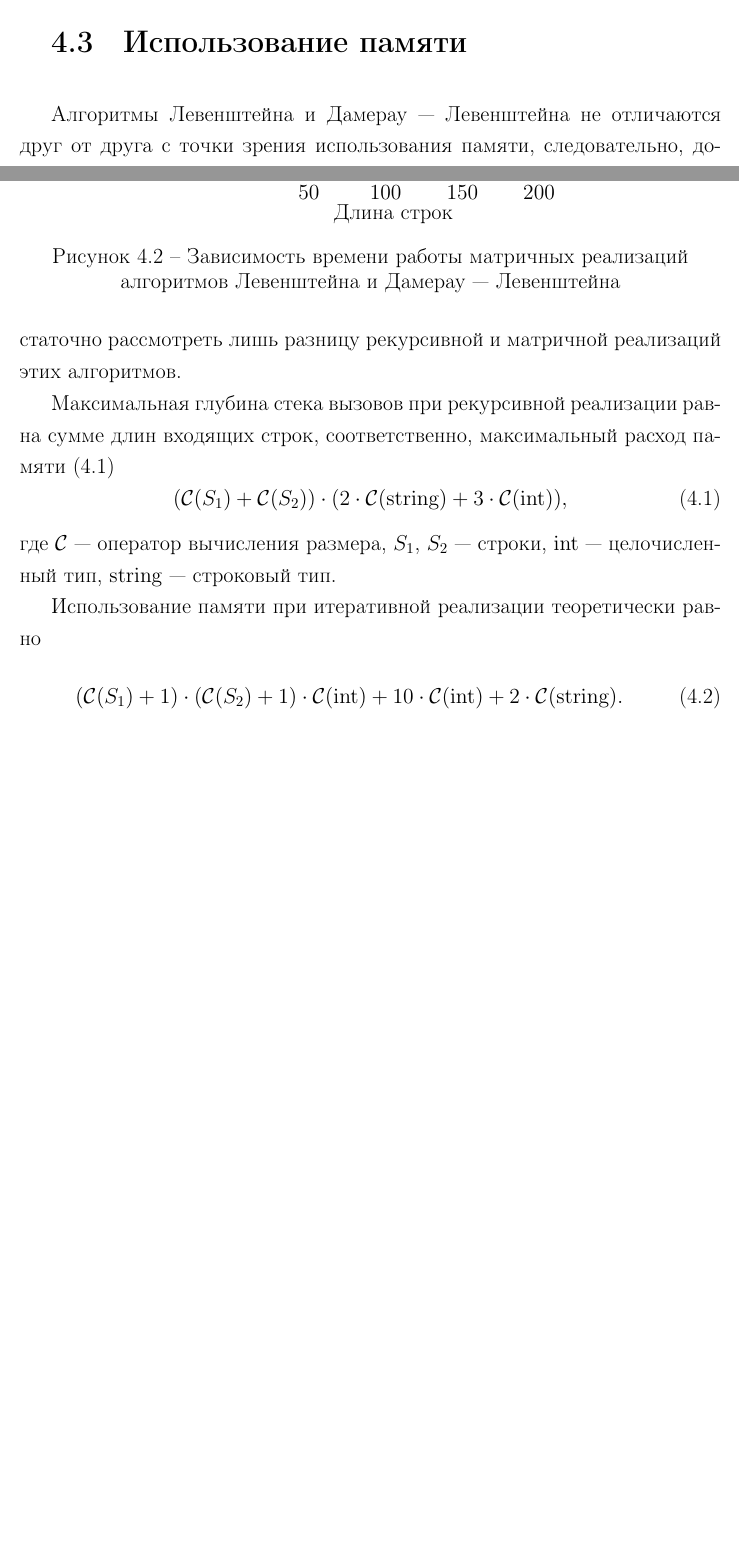
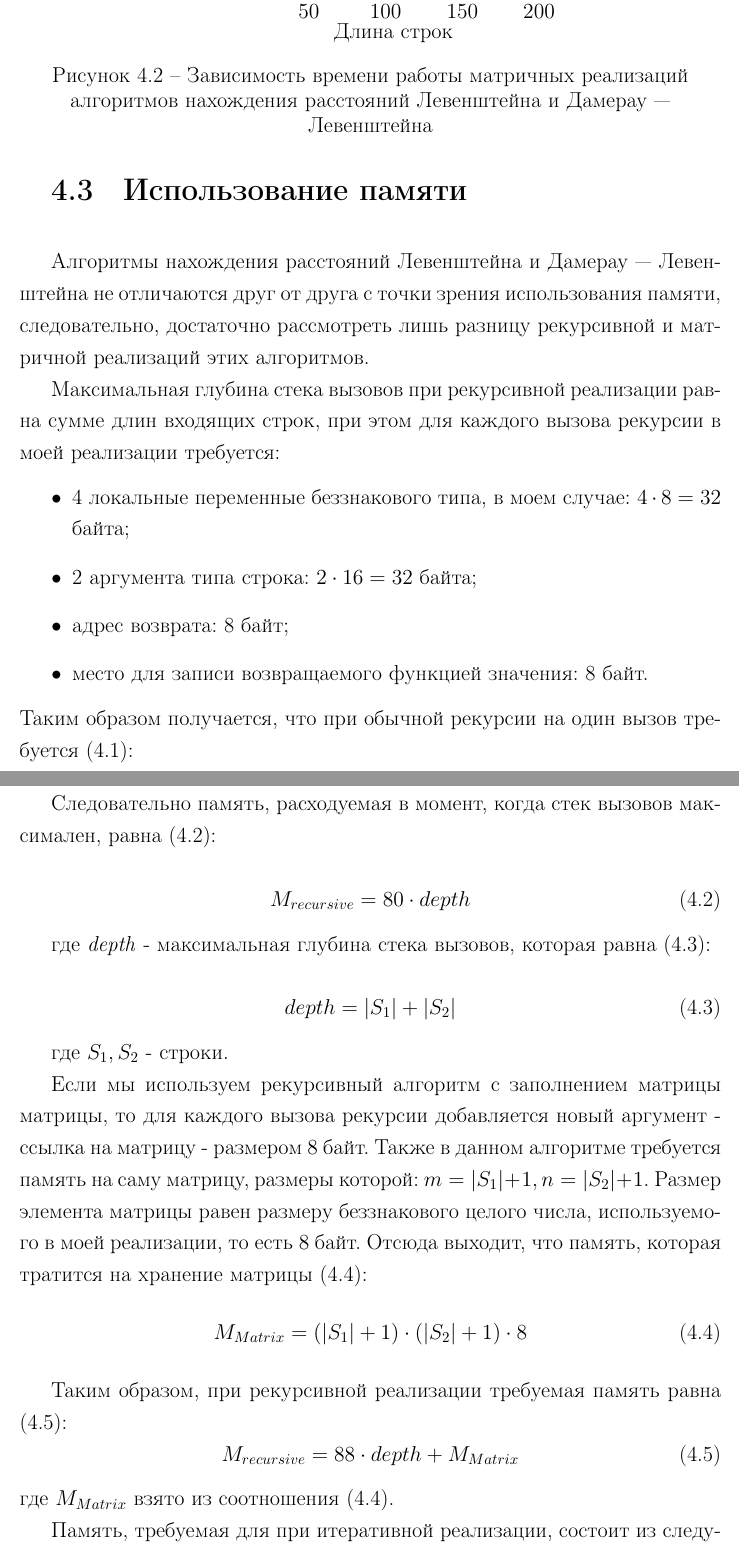
Before and after one commit to Justarone/bmstu-aa, a LaTeX document (lab_01/report/report.tex, which reads lab_01/report/30-impl.tex, lab_01/report/40-research.tex): two parts of pages 24 and 25 of 28 before the commit and two parts of pages 25 and 26 of 29 after it, joined at a grey line, cut so that both start at the same text, the shorter picture padded with empty space. The pictures show the PDF file lab_01/report/report.pdf that the author committed with the source.

Commit message:
UPD: report

```diff
--- a/lab_01/report/30-impl.tex
+++ b/lab_01/report/30-impl.tex
@@ -16,7 +16,7 @@
 
 \section{Листинг кода}
 
-В листингe \ref{lst:algorithms} приведена реализация алгоритмов Левенштейна и Дамерау — Левенштейна, а также вспомогательные функции.
+В листингe \ref{lst:algorithms} приведена реализация алгоритмов нахождения расстояния Левенштейна и Дамерау — Левенштейна, а также вспомогательные функции.
 
 \begin{lstinputlisting}[
 	caption={Листинг с алгоритмами},
--- a/lab_01/report/40-research.tex
+++ b/lab_01/report/40-research.tex
@@ -85,7 +85,7 @@
 		\end{axis}
 	\end{tikzpicture}
 	\captionsetup{justification=centering}
-	\caption{Зависимость времени работы матричных реализаций алгоритмов Левенштейна и Дамерау — Левенштейна}
+	\caption{Зависимость времени работы матричных реализаций алгоритмов нахождения расстояний Левенштейна и Дамерау — Левенштейна}
 	\label{plt:time_dl}
 \end{figure}
 
@@ -95,12 +95,52 @@
 
-Максимальная глубина стека вызовов при рекурсивной реализации равна сумме длин входящих строк, соответственно, максимальный расход памяти (\ref{for:99})
+Максимальная глубина стека вызовов при рекурсивной реализации равна сумме длин входящих строк, при этом для каждого вызова рекурсии в моей реализации требуется:
+\begin{itemize}
+    \item 4 локальные перeменные беззнакового типа, в моем случае: $4 \cdot 8 = 32$ байта;
+    \item 2 аргумента типа строка: $2 \cdot 16 = 32$ байта;
+    \item адрес возврата: 8 байт;
+    \item место для записи возвращаемого функцией значения: 8 байт.
+\end{itemize}
+Таким образом получается, что при обычной рекурсии на один вызов требуется (\ref{for:onecall}):
+
 \begin{equation}
-(\mathcal{C}(S_1) + \mathcal{C}(S_2)) \cdot (2 \cdot \mathcal{C}\mathrm{(string)} + 3 \cdot \mathcal{C}\mathrm{(int)}),
-\label{for:99}
+M_{per call} = 32 + 32 + 8 + 8 = 80 байт
+\label{for:onecall}
 \end{equation}
-где $\mathcal{C}$ — оператор вычисления размера, $S_1$, $S_2$ — строки, $\mathrm{int}$ — целочисленный тип, $\mathrm{string}$ — строковый тип.
 
-Использование памяти при итеративной реализации теоретически равно
+Следовательно память, расходуемая в момент, когда стек вызовов максимален, равна (\ref{for:rec}):
+
 \begin{equation}
-(\mathcal{C}(S_1) + 1) \cdot (\mathcal{C}(S_2) + 1) \cdot \mathcal{C}\mathrm{(int)} + 10\cdot \mathcal{C}\mathrm{(int)} + 2 \cdot \mathcal{C}\mathrm{(string)}.
+    M_{recursive} = 80 \cdot depth
+\label{for:rec}
 \end{equation}
+
+где \textit{depth} - максимальная глубина стека вызовов, которая равна (\ref{for:depth}):
+
+\begin{equation}
+depth = |S_1| + |S_2|
+\label{for:depth}
+\end{equation}
+
+где $S_1, S_2$ - строки.
+
+Если мы используем рекурсивный алгоритм с заполнением матрицы матрицы, то для каждого вызова рекурсии добавляется новый аргумент - ссылка на матрицу - размером $8$ байт. Также в данном алгоритме требуется память на саму матрицу, размеры которой: $m = |S_1| + 1, n = |S_2| + 1$. Размер элемента матрицы равен размеру беззнакового целого числа, используемого в моей реализации, то есть $8$ байт. Отсюда выходит, что память, которая тратится на хранение матрицы (\ref{for:matrix}):
+\begin{equation}
+M_{Matrix} = (|S_1| + 1) \cdot (|S_2| + 1) \cdot 8
+\label{for:matrix}
+\end{equation}
+
+Таким образом, при рекурсивной реализации требуемая память равна (\ref{for:rec_mem}):
+\begin{equation}
+M_{recursive} = 88 \cdot depth + M_{Matrix}
+\label{for:rec_mem}
+\end{equation}
+где $M_{Matrix}$ взято из соотношения (\ref{for:matrix}).
+
+Память, требуемая для при итеративной реализации, состоит из следующего:
+\begin{itemize}
+    \item 4 локальные перeменные беззнакового типа, в моем случае: $4 \cdot 8 = 32$ байта;
+    \item 2 аргумента типа строка: $2 \cdot 16 = 32$ байта;
+    \item адрес возврата: 8 байт;
+    \item место для записи возвращаемого функцией значения: 8 байт;
+    \item матрица: $M_{Matrix}$ из соотношения выше.
+\end{itemize}
```
Also changed, not shown: lab_01/report/report.pdf, lab_01/report/40-research.tex (22 more changed lines).
